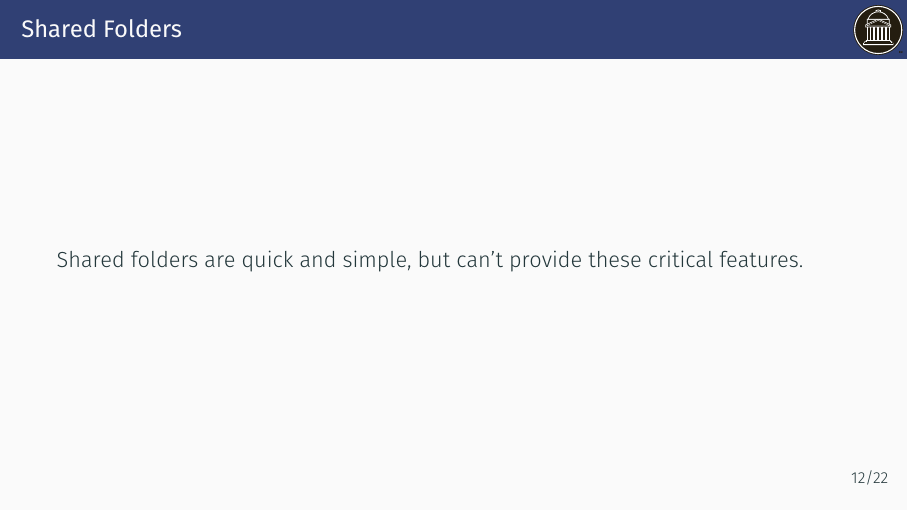
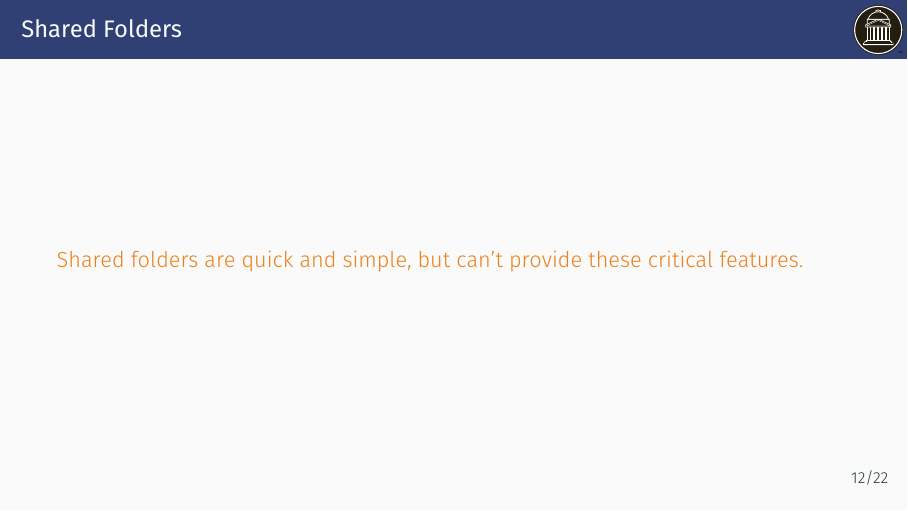
Before and after one commit to SouthernMethodistUniversity/hpc_docs, LaTeX slides (workshops/github.tex, which reads workshops/common/git.tex): page 14 of 24. Compiled offline with XeLaTeX.

Commit message:
GitHub workshop updates.

```diff
--- a/workshops/common/git.tex
+++ b/workshops/common/git.tex
@@ -101,8 +101,10 @@ database", that helps to track changes and avoid general chaos.
 \end{frame}
 
 \begin{frame}{Shared Folders}
+\begin{alertenv}
 Shared folders are quick and simple, but can't provide these critical
 features.
+\end{alertenv}
 \end{frame}
 
 \begin{frame}{General definitions}
--- a/workshops/github.tex
+++ b/workshops/github.tex
@@ -35,6 +35,7 @@
 \setbeamercolor{progress bar}{fg=smured,bg=smublue}
 \setbeamercolor{title separator}{fg=smublue}
 \setbeamercolor{frametitle}{bg=smublue}
+\setbeamersize{description width=16pt}
 
 \metroset{
   numbering=fraction
```
